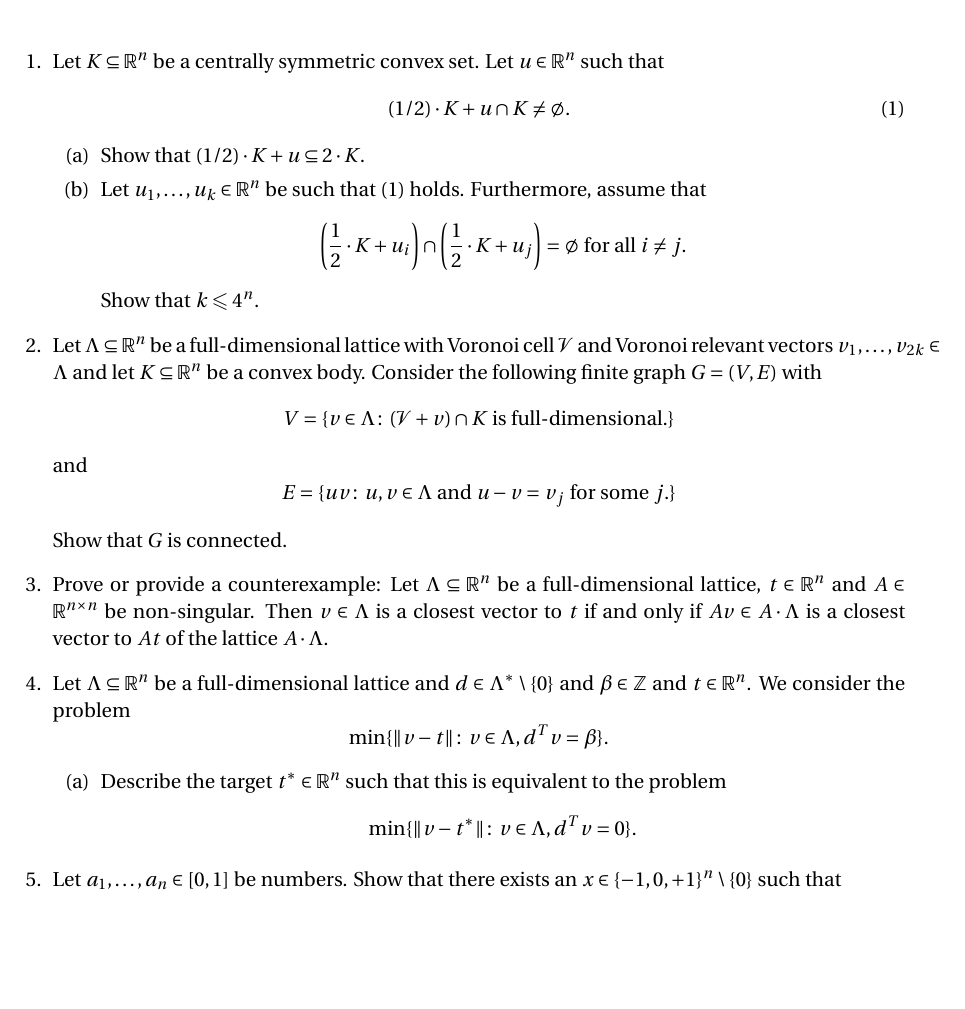
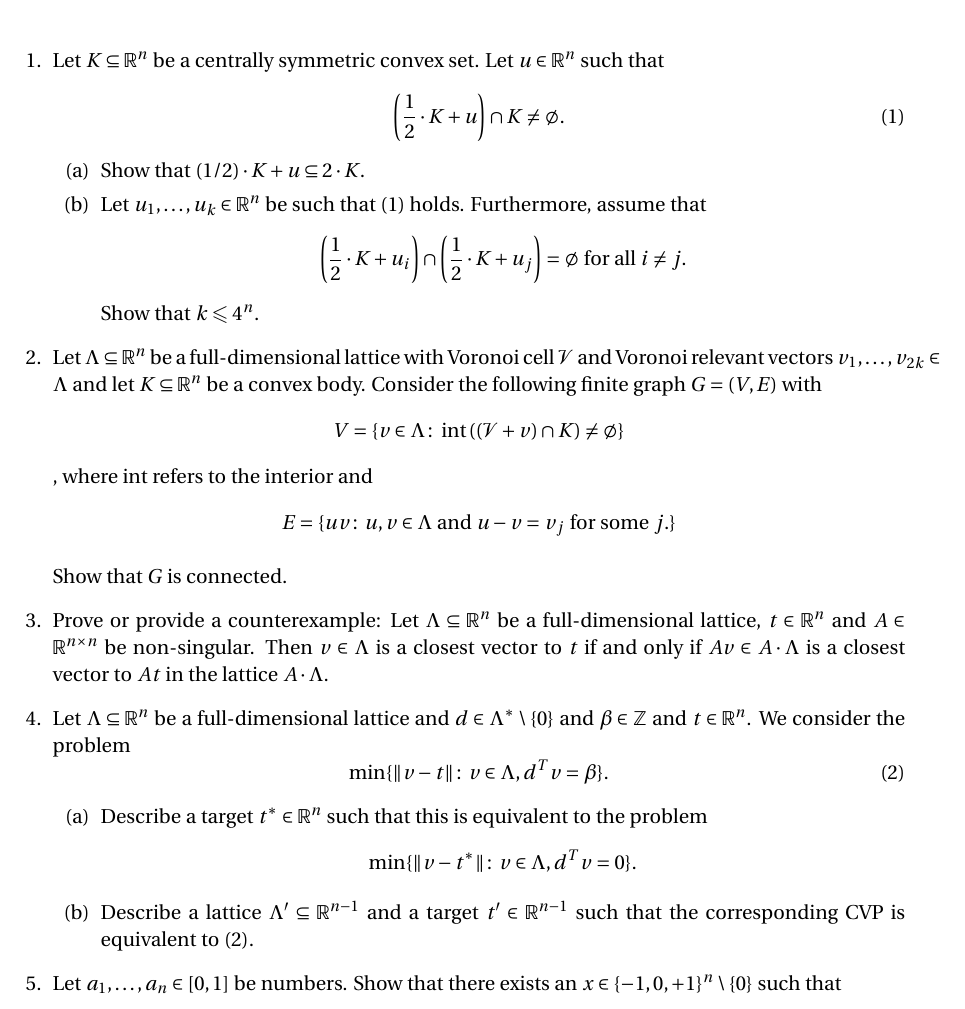
Before and after one commit to EisenIn/IntegerOptimization, a LaTeX problem sheet (Exercises-2024/week-11/exercise11.tex): part of page 1 of 2, cut so that both start at the same text, the shorter picture padded with empty space. Compiled offline with pdfLaTeX.

Commit message:
Update exercise11.tex

```diff
--- a/Exercises-2024/week-11/exercise11.tex
+++ b/Exercises-2024/week-11/exercise11.tex
@@ -59,7 +59,7 @@
 \item Let $K ⊆ ℝ^n$ be a centrally symmetric convex set. Let $u ∈ ℝ^n$ such that
   \begin{equation}
     \label{eq:1}
-    (1/2) ⋅ K  + u ∩ K ≠ ∅.
+    \left( \frac{1}{2} ⋅ K  + u \right) ∩ K ≠ ∅.
   \end{equation}
   \begin{enumerate}
   \item Show that $(1/2) ⋅ K  + u ⊆ 2 ⋅K$.
@@ -72,25 +72,27 @@ Show that $k ≤ 4^n$.
 
 \item Let $Λ⊆ℝ^n$ be a full-dimensional lattice with Voronoi cell $\mathcal{V}$ and Voronoi relevant vectors $v_1,\dots,v_{2k} ∈ Λ$ and let $K ⊆ ℝ^n$ be a convex body. Consider the following finite graph $G = (V,E)$ with
   \begin{displaymath}
-    V = \{ v ∈ Λ ： (\mathcal{V} + v ) ∩ K   \text{ is full-dimensional.} \}
-  \end{displaymath}
+    V = \left\{ v ∈ Λ ： \interior \left((\mathcal{V} + v ) ∩ K \right) ≠ ∅  \right\}
+  \end{displaymath}, where $\interior$ refers to the interior
   and
   \begin{displaymath}
     E = \{ uv ： u,v ∈ Λ \text{ and } u-v = v_j \text{ for some } j.  \}
   \end{displaymath}
 
   Show that $G$ is connected.
-\item Prove or provide a counterexample: Let $Λ ⊆ ℝ^n$ be a full-dimensional lattice,  $t ∈ ℝ^n$ and $A ∈ ℝ^{ n×n}$ be non-singular. Then $v ∈ Λ$ is a closest vector to $t$ if and only if $A v ∈ A⋅Λ$ is a closest vector to $At$ of the lattice $A ⋅Λ$.
+\item Prove or provide a counterexample: Let $Λ ⊆ ℝ^n$ be a full-dimensional lattice,  $t ∈ ℝ^n$ and $A ∈ ℝ^{ n×n}$ be non-singular. Then $v ∈ Λ$ is a closest vector to $t$ if and only if $A v ∈ A⋅Λ$ is a closest vector to $At$ in the lattice $A ⋅Λ$.
 
 \item Let $Λ ⊆ ℝ^n$ be a full-dimensional lattice and $d ∈ Λ^* \setminus \{0\}$ and $β ∈ ℤ$ and $t ∈ ℝ^n$. We consider the problem
-  \begin{displaymath}
+  \begin{equation}
+    \label{eq:2}
     \min \{ \| v -t \|： v  ∈ Λ, d^T v = β\}.
-  \end{displaymath}
+  \end{equation}
   \begin{enumerate}
-  \item   Describe the target $t^*∈ ℝ^n$  such that this is equivalent to the problem
+  \item   Describe a target $t^*∈ ℝ^n$  such that this is equivalent to the problem
     \begin{displaymath}
       \min \{ \| v -t^* \|： v  ∈ Λ, d^T v = 0\}.
     \end{displaymath}
+  \item Describe a lattice $Λ' ⊆ ℝ^{n-1}$ and a target $t' ∈ ℝ^{n-1}$ such that the corresponding CVP is equivalent to~\eqref{eq:2}.
   \end{enumerate}
 
 
```
